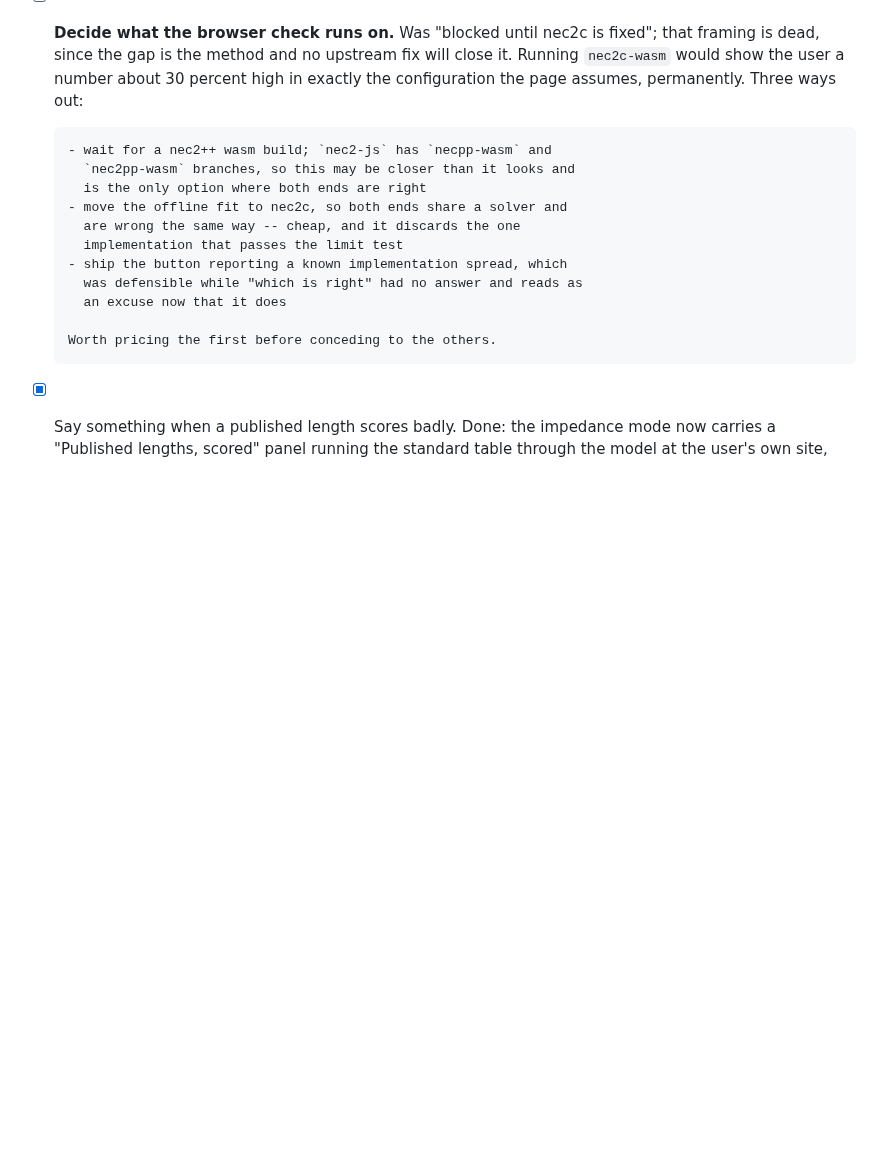
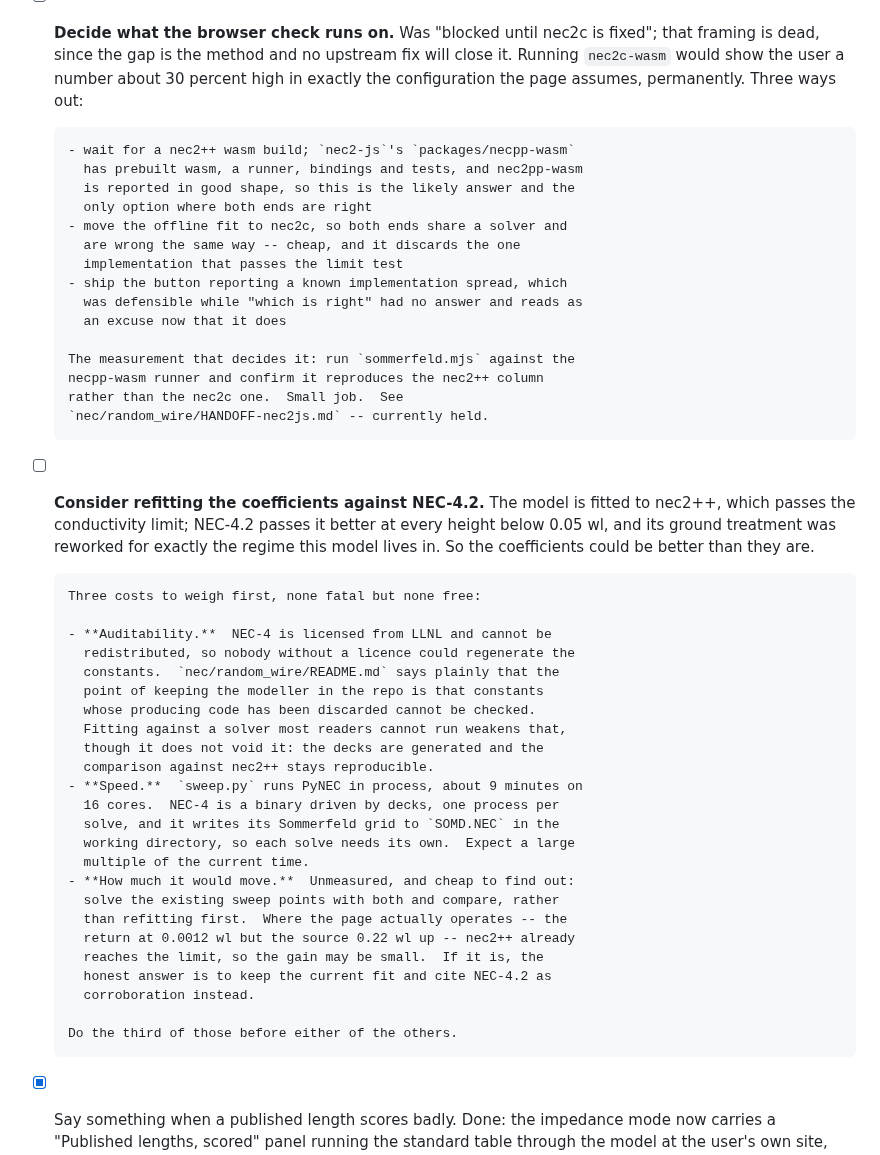
Before and after one commit to charlieh0tel/endfed, a Markdown page: docs/TODO.md, the part around the change. Drawn GitHub-style; blank space fills up the shorter version.

```diff
--- a/docs/TODO.md
+++ b/docs/TODO.md
@@ -282,9 +282,10 @@ Remaining:
       the user a number about 30 percent high in exactly the
       configuration the page assumes, permanently.  Three ways out:
 
-      - wait for a nec2++ wasm build; `nec2-js` has `necpp-wasm` and
-        `nec2pp-wasm` branches, so this may be closer than it looks and
-        is the only option where both ends are right
+      - wait for a nec2++ wasm build; `nec2-js`'s `packages/necpp-wasm`
+        has prebuilt wasm, a runner, bindings and tests, and nec2pp-wasm
+        is reported in good shape, so this is the likely answer and the
+        only option where both ends are right
       - move the offline fit to nec2c, so both ends share a solver and
         are wrong the same way -- cheap, and it discards the one
         implementation that passes the limit test
@@ -292,7 +293,41 @@ Remaining:
         was defensible while "which is right" had no answer and reads as
         an excuse now that it does
 
-      Worth pricing the first before conceding to the others.
+      The measurement that decides it: run `sommerfeld.mjs` against the
+      necpp-wasm runner and confirm it reproduces the nec2++ column
+      rather than the nec2c one.  Small job.  See
+      `nec/random_wire/HANDOFF-nec2js.md` -- currently held.
+
+- [ ] **Consider refitting the coefficients against NEC-4.2.**  The
+      model is fitted to nec2++, which passes the conductivity limit;
+      NEC-4.2 passes it better at every height below 0.05 wl, and its
+      ground treatment was reworked for exactly the regime this model
+      lives in.  So the coefficients could be better than they are.
+
+      Three costs to weigh first, none fatal but none free:
+
+      - **Auditability.**  NEC-4 is licensed from LLNL and cannot be
+        redistributed, so nobody without a licence could regenerate the
+        constants.  `nec/random_wire/README.md` says plainly that the
+        point of keeping the modeller in the repo is that constants
+        whose producing code has been discarded cannot be checked.
+        Fitting against a solver most readers cannot run weakens that,
+        though it does not void it: the decks are generated and the
+        comparison against nec2++ stays reproducible.
+      - **Speed.**  `sweep.py` runs PyNEC in process, about 9 minutes on
+        16 cores.  NEC-4 is a binary driven by decks, one process per
+        solve, and it writes its Sommerfeld grid to `SOMD.NEC` in the
+        working directory, so each solve needs its own.  Expect a large
+        multiple of the current time.
+      - **How much it would move.**  Unmeasured, and cheap to find out:
+        solve the existing sweep points with both and compare, rather
+        than refitting first.  Where the page actually operates -- the
+        return at 0.0012 wl but the source 0.22 wl up -- nec2++ already
+        reaches the limit, so the gain may be small.  If it is, the
+        honest answer is to keep the current fit and cite NEC-4.2 as
+        corroboration instead.
+
+      Do the third of those before either of the others.
 - [x] Say something when a published length scores badly.  Done: the
       impedance mode now carries a "Published lengths, scored" panel
       running the standard table through the model at the user's own
```
Also changed, not shown: nec/HANDOFF-nec2js.md (added, +229 -0 lines).
